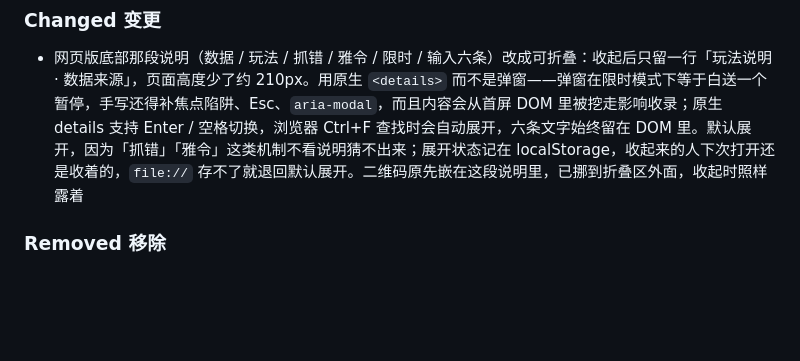
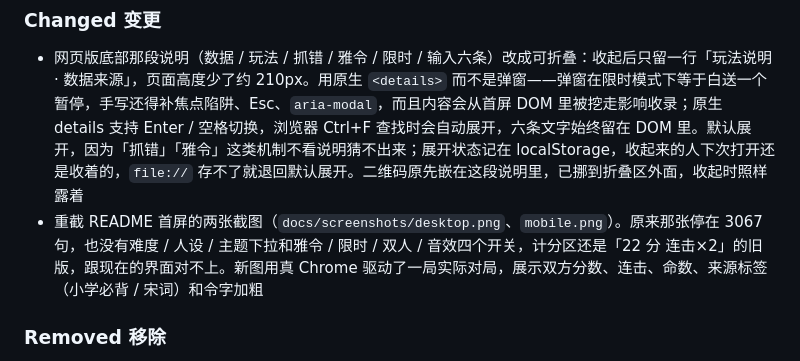
Before and after one commit to tjnh05/feihualing, a Markdown page: CHANGELOG.md, the part around the change. GitHub-like rendering; blank space fills up the shorter version.

Commit message:
docs: 重截 README 首屏截图到当前界面
旧图还停在 3067 句，没有难度 / 人设 / 主题下拉和雅令 / 限时 /
双人 / 音效四个开关，计分区也是「22 分 连击×2」那套，跟现在的
界面对不上。

新图用真 Chrome 驱动一局实际对局截取：玩家 22 分（连击 ×2）、
电脑 20 分，对话里有小学必背和宋词两种来源标签。截图前避开电脑
故意说错和卡壳的状态，否则会出现「接 1 · 失误 0 却是 0 分」这种
看着像 bug 的画面；对话区滚到顶部，让 290px 高度装不下的那条
裁在对话框下沿，而不是把第一条切成半截。

```diff
--- a/CHANGELOG.md
+++ b/CHANGELOG.md
@@ -47,6 +47,7 @@
 
 ### Changed 变更
 - 网页版底部那段说明（数据 / 玩法 / 抓错 / 雅令 / 限时 / 输入六条）改成可折叠：收起后只留一行「玩法说明 · 数据来源」，页面高度少了约 210px。用原生 `<details>` 而不是弹窗——弹窗在限时模式下等于白送一个暂停，手写还得补焦点陷阱、Esc、`aria-modal`，而且内容会从首屏 DOM 里被挖走影响收录；原生 details 支持 Enter / 空格切换，浏览器 Ctrl+F 查找时会自动展开，六条文字始终留在 DOM 里。默认展开，因为「抓错」「雅令」这类机制不看说明猜不出来；展开状态记在 localStorage，收起来的人下次打开还是收着的，`file://` 存不了就退回默认展开。二维码原先嵌在这段说明里，已挪到折叠区外面，收起时照样露着
+- 重截 README 首屏的两张截图（`docs/screenshots/desktop.png`、`mobile.png`）。原来那张停在 3067 句，也没有难度 / 人设 / 主题下拉和雅令 / 限时 / 双人 / 音效四个开关，计分区还是「22 分 连击×2」的旧版，跟现在的界面对不上。新图用真 Chrome 驱动了一局实际对局，展示双方分数、连击、命数、来源标签（小学必背 / 宋词）和令字加粗
 
 ### Removed 移除
 - 网页版标题栏的「网页版 · 双击即可玩」标签。这句话的读者是"刚下载文件、还没打开"的人，可只有页面打开之后才看得见，永远错过目标；样式做成胶囊、和旁边的「分享」「每日挑战」长得一样却不能点，更容易让人误点。"双击即玩"的提示本来就在 README 里，不缺这一处。去掉后标题栏只剩两颗真按钮，右侧两颗包进 `.acts` 一组——否则 `space-between` 在三个项目时会把「分享」甩到页面正中间
```
Also changed, not shown: docs/screenshots/desktop.png, docs/screenshots/mobile.png.
